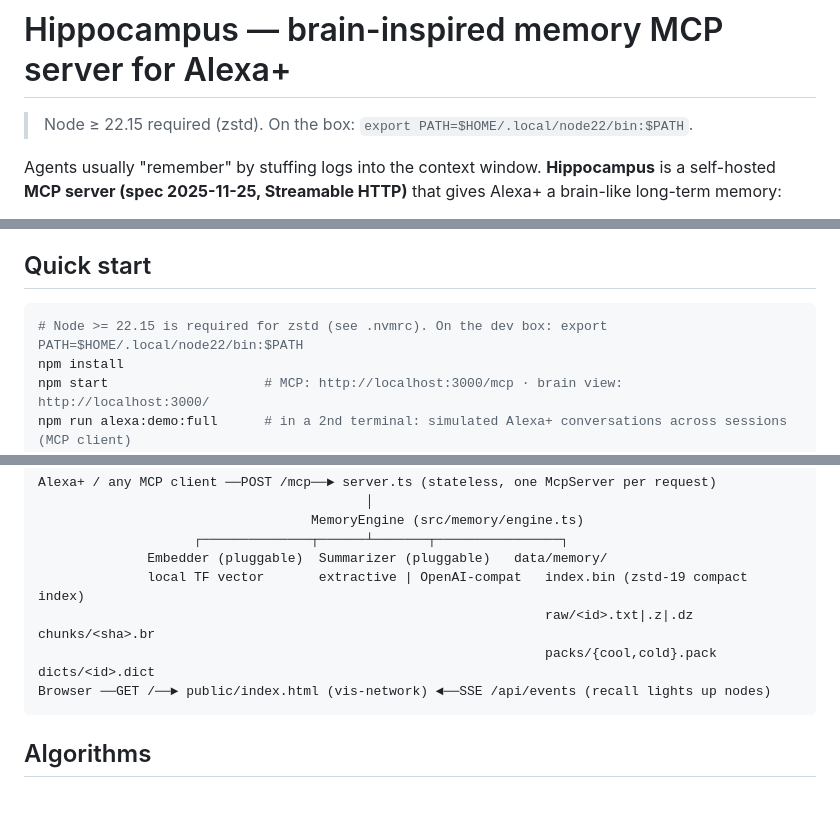
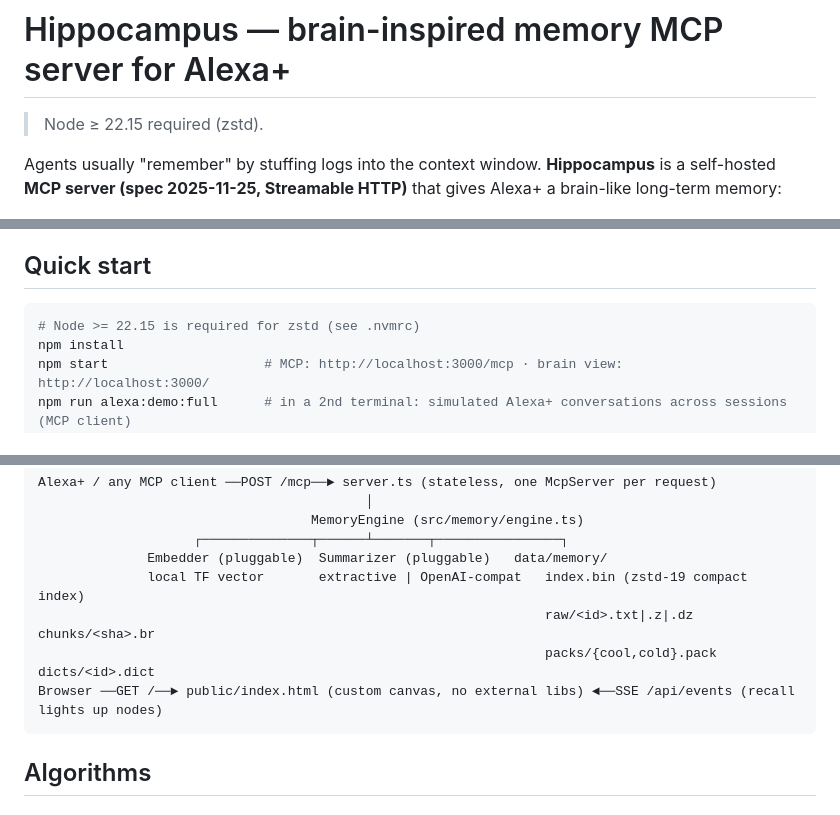
Before and after one commit to denyanna7-design/hippocampus-memory, a Markdown page: README.md, 3 parts joined by grey strips. Drawn GitHub-style.

Commit message:
docs: drop internal box PATH notes; brain view is a self-contained canvas renderer (vis-network only in the first version)

````diff
--- a/README.md
+++ b/README.md
@@ -1,6 +1,6 @@
 # Hippocampus — brain-inspired memory MCP server for Alexa+
 
-> Node ≥ 22.15 required (zstd). On the box: `export PATH=$HOME/.local/node22/bin:$PATH`.
+> Node ≥ 22.15 required (zstd).
 
 Agents usually "remember" by stuffing logs into the context window. **Hippocampus** is a self-hosted **MCP server (spec 2025-11-25, Streamable HTTP)** that gives Alexa+ a brain-like long-term memory:
 
@@ -15,7 +15,7 @@ Built for the Amazon Developer Hackathon, Alexa+ track. MIT licensed.
 
 ## Quick start
 ```bash
-# Node >= 22.15 is required for zstd (see .nvmrc). On the dev box: export PATH=$HOME/.local/node22/bin:$PATH
+# Node >= 22.15 is required for zstd (see .nvmrc)
 npm install
 npm start                    # MCP: http://localhost:3000/mcp · brain view: http://localhost:3000/
 npm run alexa:demo:full      # in a 2nd terminal: simulated Alexa+ conversations across sessions (MCP client)
@@ -37,7 +37,7 @@ Alexa+ / any MCP client ──POST /mcp──► server.ts (stateless, one McpSe
               local TF vector       extractive | OpenAI-compat   index.bin (zstd-19 compact index)
                                                                  raw/<id>.txt|.z|.dz  chunks/<sha>.br
                                                                  packs/{cool,cold}.pack  dicts/<id>.dict
-Browser ──GET /──► public/index.html (vis-network) ◄──SSE /api/events (recall lights up nodes)
+Browser ──GET /──► public/index.html (custom canvas, no external libs) ◄──SSE /api/events (recall lights up nodes)
 ```
 
 ## Algorithms
````
Also changed, not shown: submission/product-feedback.md (+4 -4 lines).
